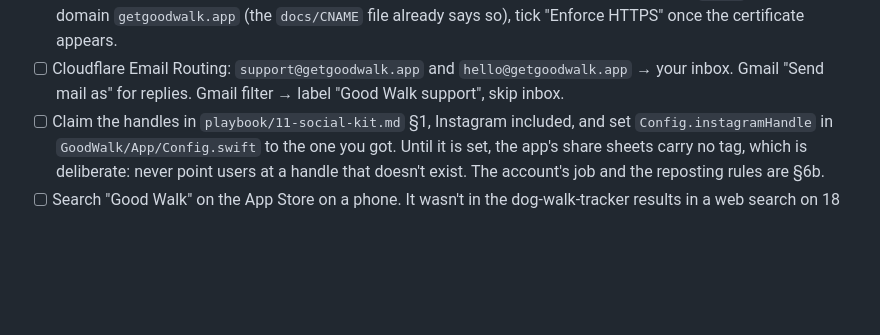
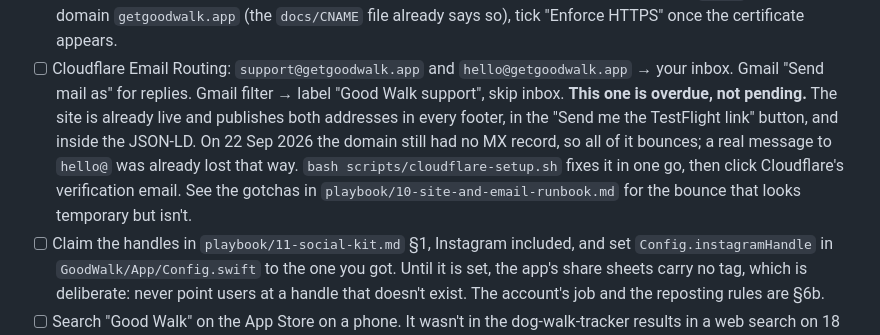
Before and after one commit to nickstrom5/goodwalk, a Markdown page: playbook/04-launch-checklist.md, the part around the change. Rendered like a GitHub page; blank space fills up the shorter version.

```diff
--- a/playbook/04-launch-checklist.md
+++ b/playbook/04-launch-checklist.md
@@ -17,6 +17,12 @@
       tick "Enforce HTTPS" once the certificate appears.
 - [ ] Cloudflare Email Routing: `support@getgoodwalk.app` and `hello@getgoodwalk.app` → your inbox.
       Gmail "Send mail as" for replies. Gmail filter → label "Good Walk support", skip inbox.
+      **This one is overdue, not pending.** The site is already live and publishes both addresses in
+      every footer, in the "Send me the TestFlight link" button, and inside the JSON-LD. On 22 Sep 2026
+      the domain still had no MX record, so all of it bounces; a real message to `hello@` was already
+      lost that way. `bash scripts/cloudflare-setup.sh` fixes it in one go, then click Cloudflare's
+      verification email. See the gotchas in `playbook/10-site-and-email-runbook.md` for the bounce
+      that looks temporary but isn't.
 - [ ] Claim the handles in `playbook/11-social-kit.md` §1, Instagram included, and set
       `Config.instagramHandle` in `GoodWalk/App/Config.swift` to the one you got. Until it is set,
       the app's share sheets carry no tag, which is deliberate: never point users at a handle that
```
Also changed, not shown: playbook/10-site-and-email-runbook.md (+13 -0 lines).
